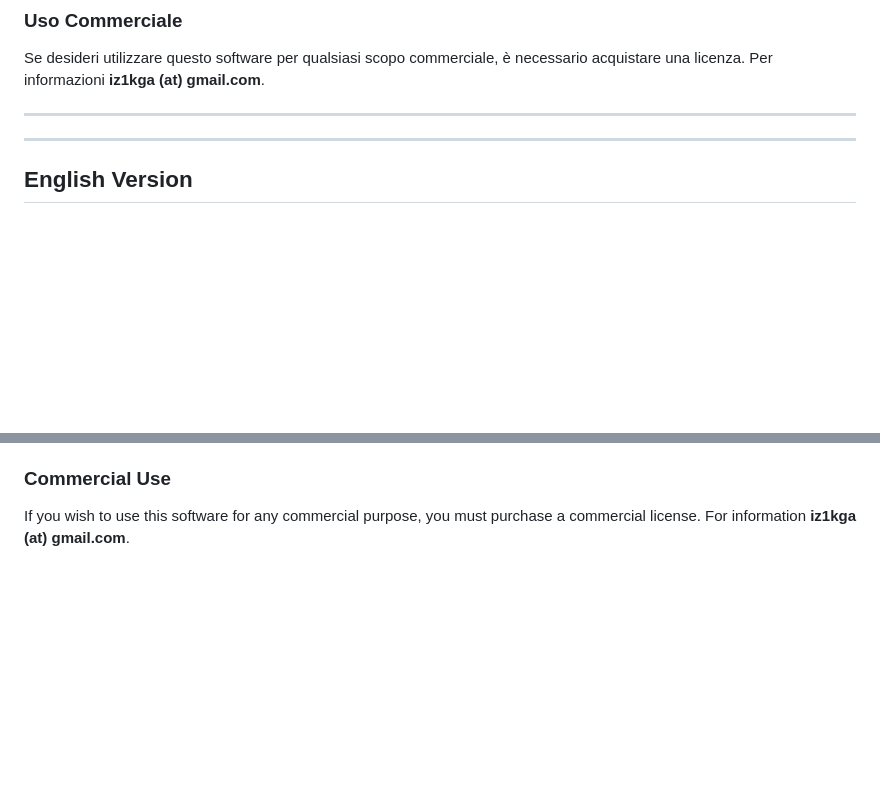
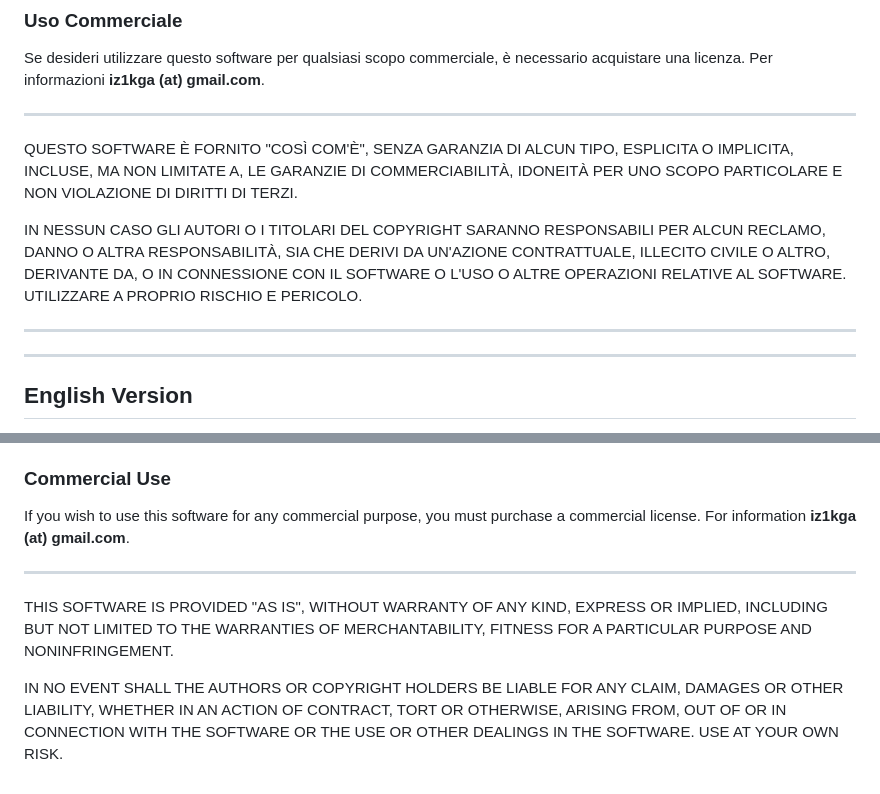
Before and after one commit to iz1kga/zeroCam, a Markdown page: readme.md, 2 parts joined by grey strips. Drawn GitHub-style; blank space fills up the shorter version.

Commit message:
disclaimer

```diff
--- a/readme.md
+++ b/readme.md
@@ -45,6 +45,11 @@ Per scopi personali, educativi, di ricerca e per qualsiasi altro uso non commerc
 Se desideri utilizzare questo software per qualsiasi scopo commerciale, è necessario acquistare una licenza. Per informazioni **iz1kga (at) gmail.com**.
 
 ---
+QUESTO SOFTWARE È FORNITO "COSÌ COM'È", SENZA GARANZIA DI ALCUN TIPO, ESPLICITA O IMPLICITA, INCLUSE, MA NON LIMITATE A, LE GARANZIE DI COMMERCIABILITÀ, IDONEITÀ PER UNO SCOPO PARTICOLARE E NON VIOLAZIONE DI DIRITTI DI TERZI.
+
+IN NESSUN CASO GLI AUTORI O I TITOLARI DEL COPYRIGHT SARANNO RESPONSABILI PER ALCUN RECLAMO, DANNO O ALTRA RESPONSABILITÀ, SIA CHE DERIVI DA UN'AZIONE CONTRATTUALE, ILLECITO CIVILE O ALTRO, DERIVANTE DA, O IN CONNESSIONE CON IL SOFTWARE O L'USO O ALTRE OPERAZIONI RELATIVE AL SOFTWARE. UTILIZZARE A PROPRIO RISCHIO E PERICOLO.
+
+---
 ---
 ## English Version
 
@@ -89,3 +94,9 @@ For personal, educational, research, and any other non-commercial purposes, you
 ### Commercial Use
 
 If you wish to use this software for any commercial purpose, you must purchase a commercial license. For information **iz1kga (at) gmail.com**.
+
+---
+
+THIS SOFTWARE IS PROVIDED "AS IS", WITHOUT WARRANTY OF ANY KIND, EXPRESS OR IMPLIED, INCLUDING BUT NOT LIMITED TO THE WARRANTIES OF MERCHANTABILITY, FITNESS FOR A PARTICULAR PURPOSE AND NONINFRINGEMENT.
+
+IN NO EVENT SHALL THE AUTHORS OR COPYRIGHT HOLDERS BE LIABLE FOR ANY CLAIM, DAMAGES OR OTHER LIABILITY, WHETHER IN AN ACTION OF CONTRACT, TORT OR OTHERWISE, ARISING FROM, OUT OF OR IN CONNECTION WITH THE SOFTWARE OR THE USE OR OTHER DEALINGS IN THE SOFTWARE. USE AT YOUR OWN RISK.
```
